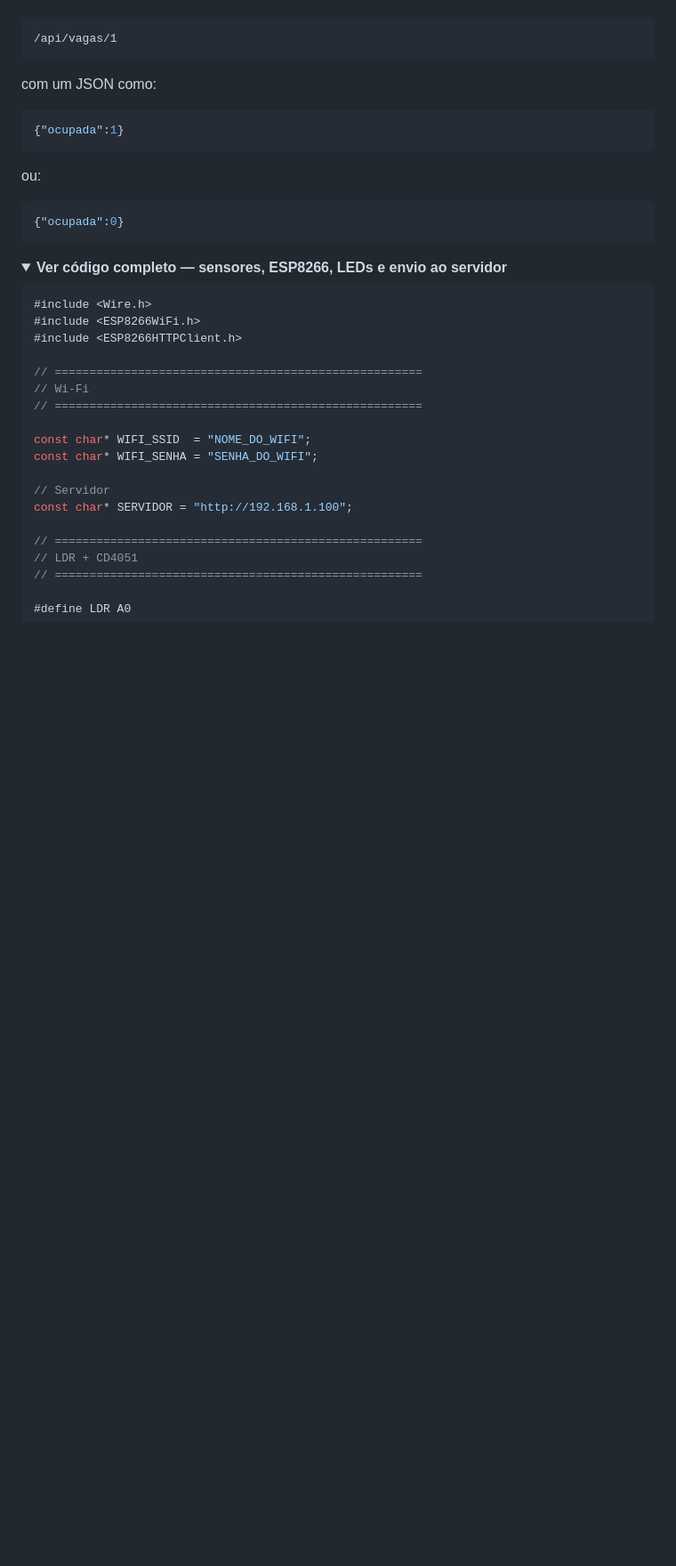
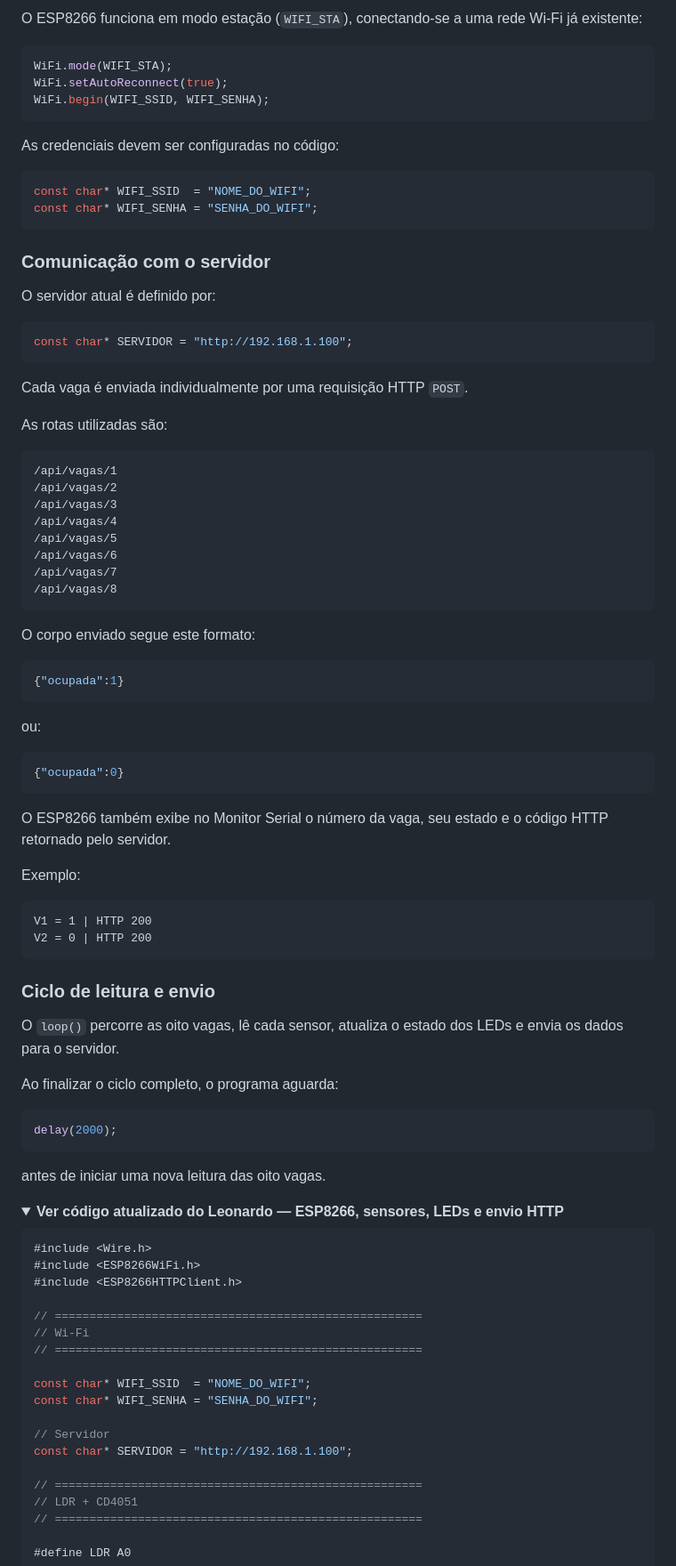
Before and after one commit to GustavoBrigo3/Estacionamento-Inteligente---IOT---VivEtec, a Markdown page: README.md, the part around one of its changes. Shown at 89% size. Rendered like a GitHub page; folded sections open; blank space fills up the shorter version.

````diff
--- a/README.md
+++ b/README.md
@@ -240,9 +295,42 @@ Depois de identificar o estado, o ESP8266 envia uma requisição `POST` para a A
+O ESP8266 funciona em modo estação (`WIFI_STA`), conectando-se a uma rede Wi-Fi já existente:
+
+```cpp
+WiFi.mode(WIFI_STA);
+WiFi.setAutoReconnect(true);
+WiFi.begin(WIFI_SSID, WIFI_SENHA);
+```
+
+As credenciais devem ser configuradas no código:
+
+```cpp
+const char* WIFI_SSID  = "NOME_DO_WIFI";
+const char* WIFI_SENHA = "SENHA_DO_WIFI";
+```
+
+### Comunicação com o servidor
+
+O servidor atual é definido por:
+
+```cpp
+const char* SERVIDOR = "http://192.168.1.100";
+```
+
+Cada vaga é enviada individualmente por uma requisição HTTP `POST`.
+
+As rotas utilizadas são:
 
 ```text
 /api/vagas/1
-```
-
-com um JSON como:
+/api/vagas/2
+/api/vagas/3
+/api/vagas/4
+/api/vagas/5
+/api/vagas/6
+/api/vagas/7
+/api/vagas/8
+```
+
+O corpo enviado segue este formato:
 
 ```json
 {"ocupada":1}
@@ -254,8 +342,29 @@ ou:
 {"ocupada":0}
 ```
 
+O ESP8266 também exibe no Monitor Serial o número da vaga, seu estado e o código HTTP retornado pelo servidor.
+
+Exemplo:
+
+```text
+V1 = 1 | HTTP 200
+V2 = 0 | HTTP 200
+```
+
+### Ciclo de leitura e envio
+
+O `loop()` percorre as oito vagas, lê cada sensor, atualiza o estado dos LEDs e envia os dados para o servidor.
+
+Ao finalizar o ciclo completo, o programa aguarda:
+
+```cpp
+delay(2000);
+```
+
+antes de iniciar uma nova leitura das oito vagas.
+
 <details>
-<summary><strong>Ver código completo — sensores, ESP8266, LEDs e envio ao servidor</strong></summary>
+<summary><strong>Ver código atualizado do Leonardo — ESP8266, sensores, LEDs e envio HTTP</strong></summary>
 
 ```cpp
 #include <Wire.h>
````
Also changed, not shown: other parts of README.md (+99 -41 lines).
